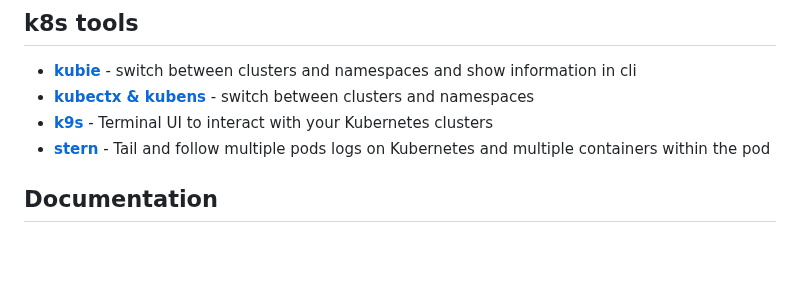
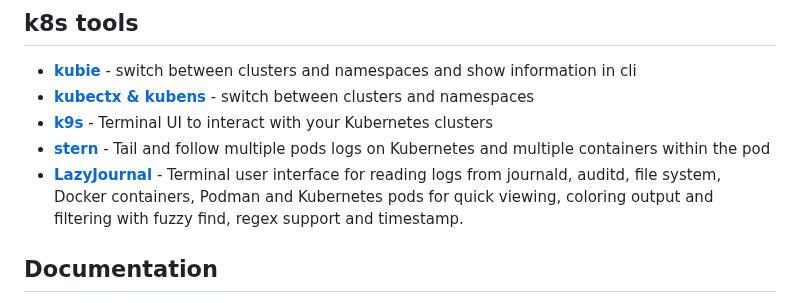
Before and after one commit to tta-mme/kubernetes-training, a Markdown page: README.md, the part around the change. Rendered like a GitHub page; blank space fills up the shorter version.

```diff
--- a/README.md
+++ b/README.md
@@ -140,6 +140,7 @@ helm install RELEASE_NAME CHART_NAME -f YAML_FILE --set KEY_1=VALUE_1</code></pr
 * **[kubectx & kubens](https://github.com/ahmetb/kubectx)** - switch between clusters and namespaces
 * **[k9s](https://github.com/derailed/k9s)** - Terminal UI to interact with your Kubernetes clusters
 * **[stern](https://github.com/stern/stern)** - Tail and follow multiple pods logs on Kubernetes and multiple containers within the pod
+* **[LazyJournal](https://github.com/Lifailon/lazyjournal)** - Terminal user interface for reading logs from journald, auditd, file system, Docker containers, Podman and Kubernetes pods for quick viewing, coloring output and filtering with fuzzy find, regex support and timestamp.
 
 ## Documentation
 [Official Kubernetes Docs](https://kubernetes.io/docs/)
```
